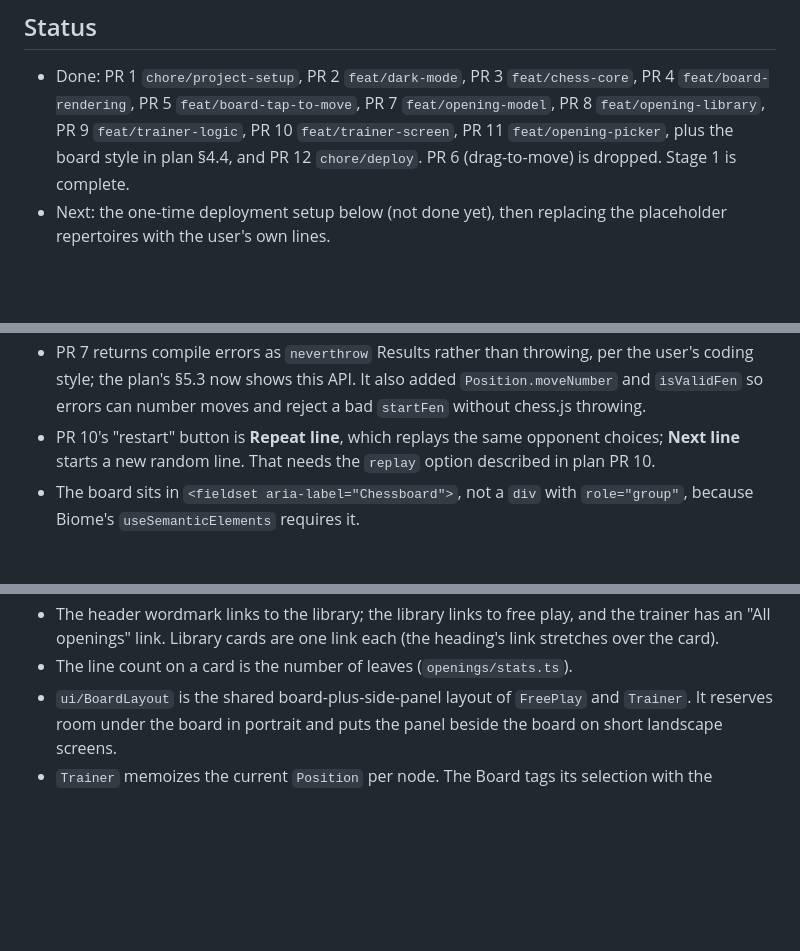
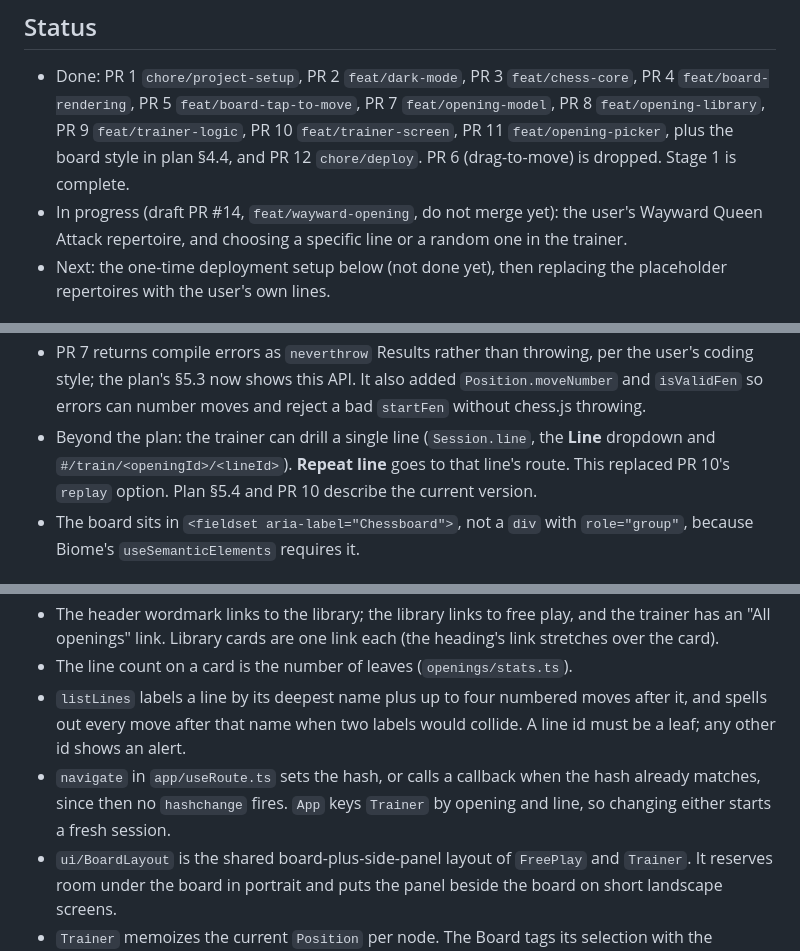
Before and after one commit to podlomar/chessdrills, a Markdown page: README.md, 3 parts joined by grey strips. Drawn GitHub-style; blank space fills up the shorter version.

Commit message:
docs: update README and plan with project state
Co-Authored-By: Claude Opus 5.5 (1M context) <noreply@anthropic.com>

```diff
--- a/README.md
+++ b/README.md
@@ -19,6 +19,9 @@ The chessboard style is using the Merida pieces set from https://sharechess.gith
   `feat/trainer-screen`, PR 11 `feat/opening-picker`, plus the board style in
   plan §4.4, and PR 12 `chore/deploy`. PR 6 (drag-to-move) is dropped.
   Stage 1 is complete.
+- In progress (draft PR #14, `feat/wayward-opening`, do not merge yet): the
+  user's Wayward Queen Attack repertoire, and choosing a specific line or a
+  random one in the trainer.
 - Next: the one-time deployment setup below (not done yet), then replacing
   the placeholder repertoires with the user's own lines.
 
@@ -175,9 +178,10 @@ fails:
   per the user's coding style; the plan's §5.3 now shows this API. It also
   added `Position.moveNumber` and `isValidFen` so errors can number moves and
   reject a bad `startFen` without chess.js throwing.
-- PR 10's "restart" button is **Repeat line**, which replays the same
-  opponent choices; **Next line** starts a new random line. That needs the
-  `replay` option described in plan PR 10.
+- Beyond the plan: the trainer can drill a single line (`Session.line`, the
+  **Line** dropdown and `#/train/<openingId>/<lineId>`). **Repeat line** goes
+  to that line's route. This replaced PR 10's `replay` option. Plan §5.4 and
+  PR 10 describe the current version.
 - The board sits in `<fieldset aria-label="Chessboard">`, not a `div` with
   `role="group"`, because Biome's `useSemanticElements` requires it.
 
@@ -221,6 +225,12 @@ fails:
   and the trainer has an "All openings" link. Library cards are one link each
   (the heading's link stretches over the card).
 - The line count on a card is the number of leaves (`openings/stats.ts`).
+- `listLines` labels a line by its deepest name plus up to four numbered
+  moves after it, and spells out every move after that name when two labels
+  would collide. A line id must be a leaf; any other id shows an alert.
+- `navigate` in `app/useRoute.ts` sets the hash, or calls a callback when the
+  hash already matches, since then no `hashchange` fires. `App` keys
+  `Trainer` by opening and line, so changing either starts a fresh session.
 - `ui/BoardLayout` is the shared board-plus-side-panel layout of `FreePlay`
   and `Trainer`. It reserves room under the board in portrait and puts the
   panel beside the board on short landscape screens.
```
Also changed, not shown: agenda/plan-stage-1.md (+7 -2 lines).
